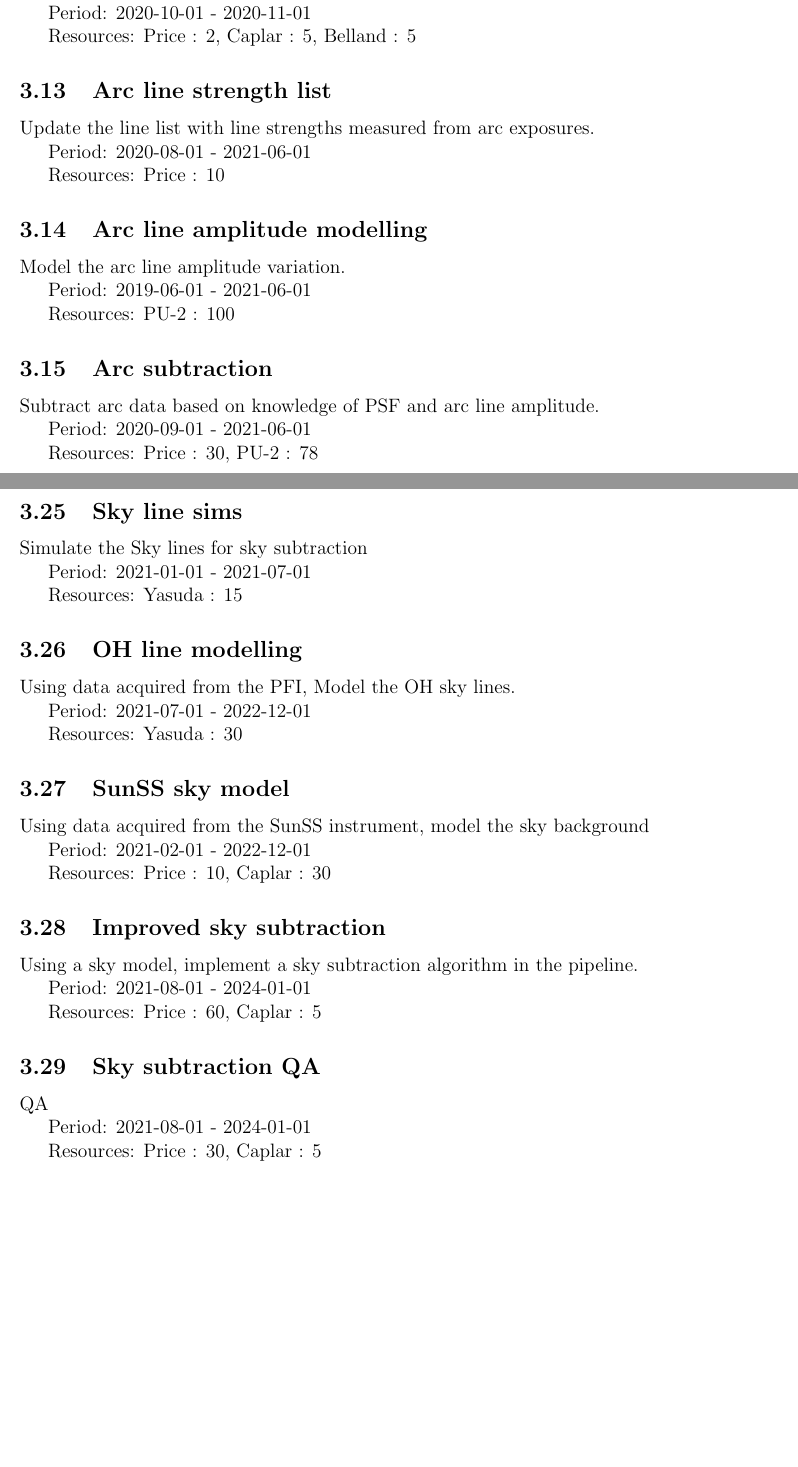
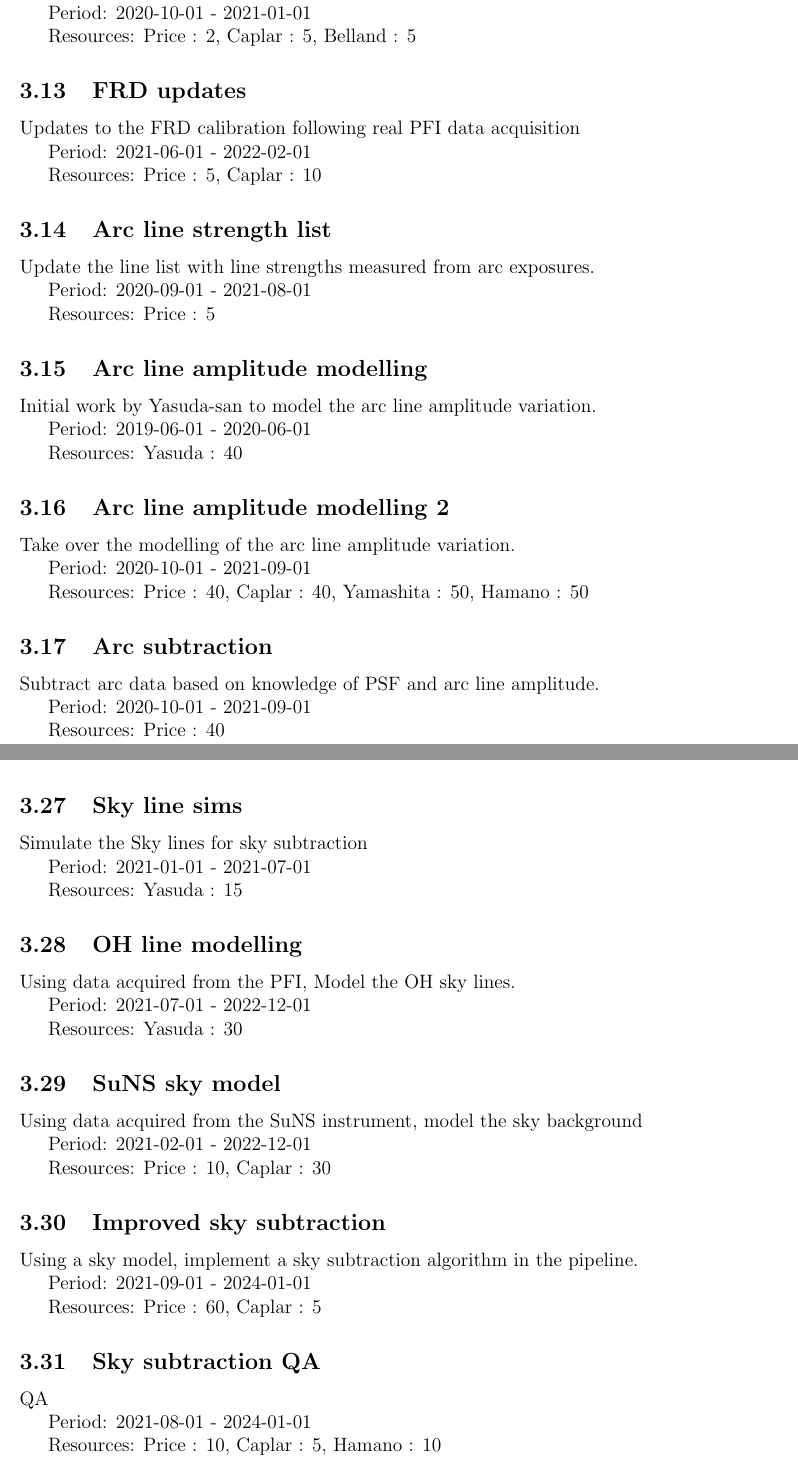
Before and after one commit to hassanxp/2DDRP-plan, a LaTeX document (timeline/doc/2DDRP-plan.tex, which reads timeline/doc/task_list.tex): two parts of pages 5 and 7 of 9 before the commit and two parts of pages 5 and 7 of 10 after it, joined at a grey line, cut so that both start at the same text, the shorter picture padded with empty space. Compiled offline with pdfLaTeX.

Commit message:
latest changes before distribution

```diff
--- a/timeline/doc/task_list.tex
+++ b/timeline/doc/task_list.tex
@@ -90,33 +90,49 @@ Resources: Caplar : 5, Belland : 5
 
 Define the API for FRD as a function of cobra, etc
 
-Period: 2020-10-01 - 2020-11-01
+Period: 2020-10-01 - 2021-01-01
 
 Resources: Price : 2, Caplar : 5, Belland : 5
+
+\subsection{FRD updates}
+
+Updates to the FRD calibration following real PFI data acquisition
+
+Period: 2021-06-01 - 2022-02-01
+
+Resources: Price : 5, Caplar : 10
 
 \subsection{Arc line strength list}
 
 Update the line list with line strengths measured from arc exposures.
 
-Period: 2020-08-01 - 2021-06-01
+Period: 2020-09-01 - 2021-08-01
 
-Resources: Price : 10
+Resources: Price : 5
 
 \subsection{Arc line amplitude modelling}
 
-Model the arc line amplitude variation.
+Initial work by Yasuda-san to model the arc line amplitude variation.
 
-Period: 2019-06-01 - 2021-06-01
+Period: 2019-06-01 - 2020-06-01
 
-Resources: PU-2 : 100
+Resources: Yasuda : 40
+
+\subsection{Arc line amplitude modelling 2}
+
+Take over the modelling of the arc line amplitude variation.
+
+Period: 2020-10-01 - 2021-09-01
+
+Resources: Price : 40, Caplar : 40, Yamashita : 50, Hamano : 50
 
 \subsection{Arc subtraction}
 
 Subtract arc data based on knowledge of PSF and arc line amplitude.
 
-Period: 2020-09-01 - 2021-06-01
+Period: 2020-10-01 - 2021-09-01
 
-Resources: Price : 30, PU-2 : 78
+Resources: Price : 40
 
 \subsection{Arc subtraction QA}
 
@@ -206,9 +222,9 @@ Period: 2021-07-01 - 2022-12-01
 
 Resources: Yasuda : 30
 
-\subsection{SunSS sky model}
+\subsection{SuNS sky model}
 
-Using data acquired from the SunSS instrument, model the sky background
+Using data acquired from the SuNS instrument, model the sky background
 
 Period: 2021-02-01 - 2022-12-01
 
@@ -218,7 +234,7 @@ Resources: Price : 10, Caplar : 30
 
 Using a sky model, implement a sky subtraction algorithm in the pipeline.
 
-Period: 2021-08-01 - 2024-01-01
+Period: 2021-09-01 - 2024-01-01
 
 Resources: Price : 60, Caplar : 5
 
@@ -228,7 +244,7 @@ QA
 
 Period: 2021-08-01 - 2024-01-01
 
-Resources: Price : 30, Caplar : 5
+Resources: Price : 10, Caplar : 5, Hamano : 10
 
 \subsection{Flux Calibration: SEDs}
 
```
Also changed, not shown: timeline/drp-plan.csv (+3 -3 lines), timeline/doc/drp-timeline.png, timeline/doc/task_list.tex (36 more changed lines), 4 other files.
